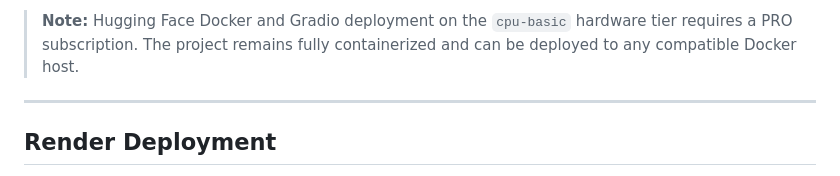
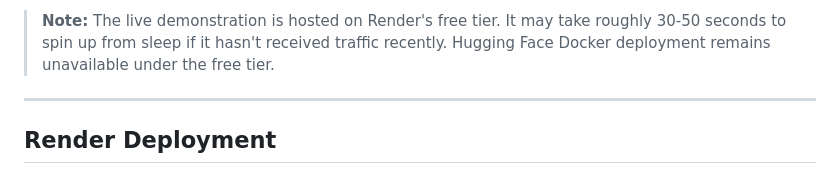
Before and after one commit to KishanR-dev/engineering-quality-cicd, a Markdown page: README.md, the part around one of its changes. GitHub-like rendering.

Commit message:
docs: add active Render live deployment link and spin-up note Co-Authored-By: Claude Code <noreply@anthropic.com>

```diff
--- a/README.md
+++ b/README.md
@@ -17,5 +17,5 @@
 
-> **Note:** Hugging Face Docker and Gradio deployment on the `cpu-basic` hardware tier requires a PRO subscription. The project remains fully containerized and can be deployed to any compatible Docker host.
+> **Note:** The live demonstration is hosted on Render's free tier. It may take roughly 30-50 seconds to spin up from sleep if it hasn't received traffic recently. Hugging Face Docker deployment remains unavailable under the free tier.
 
 ---
 
```
Also changed, not shown: other parts of README.md (+1 -1 lines).
